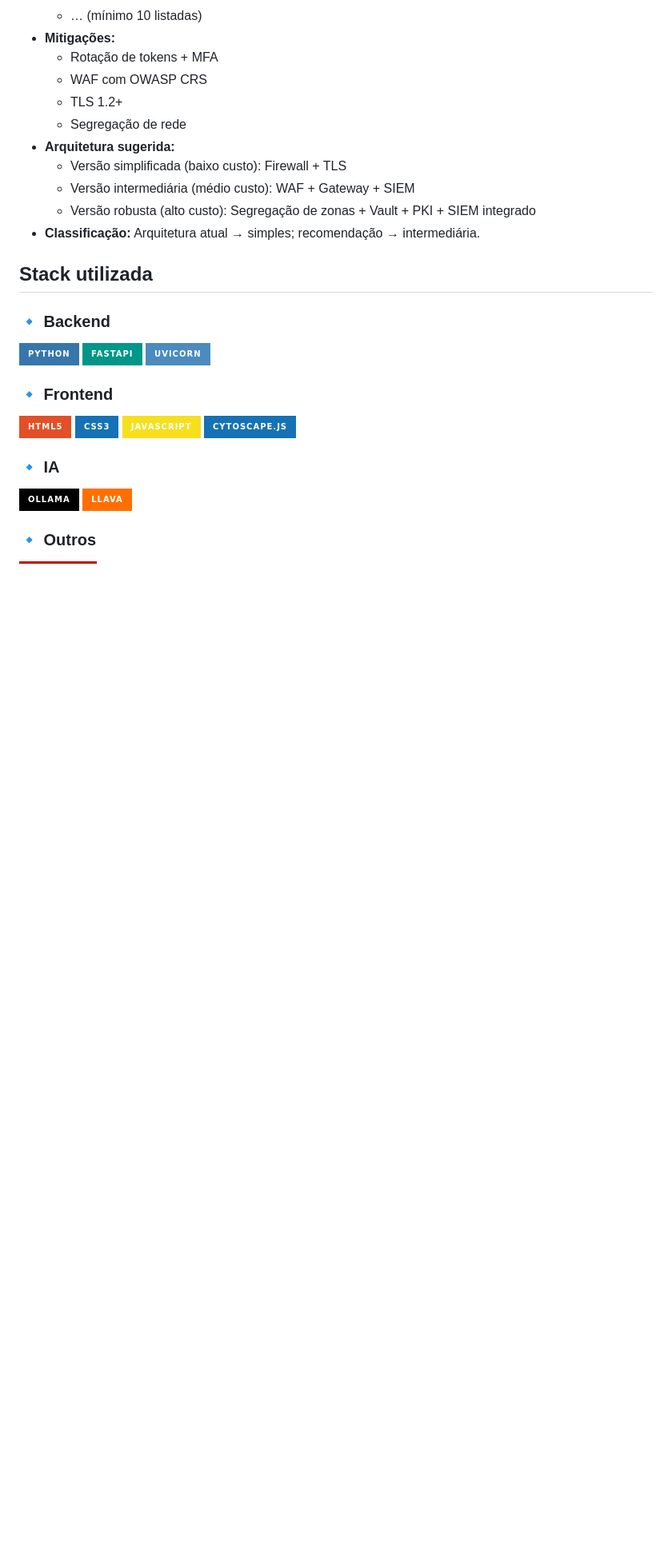
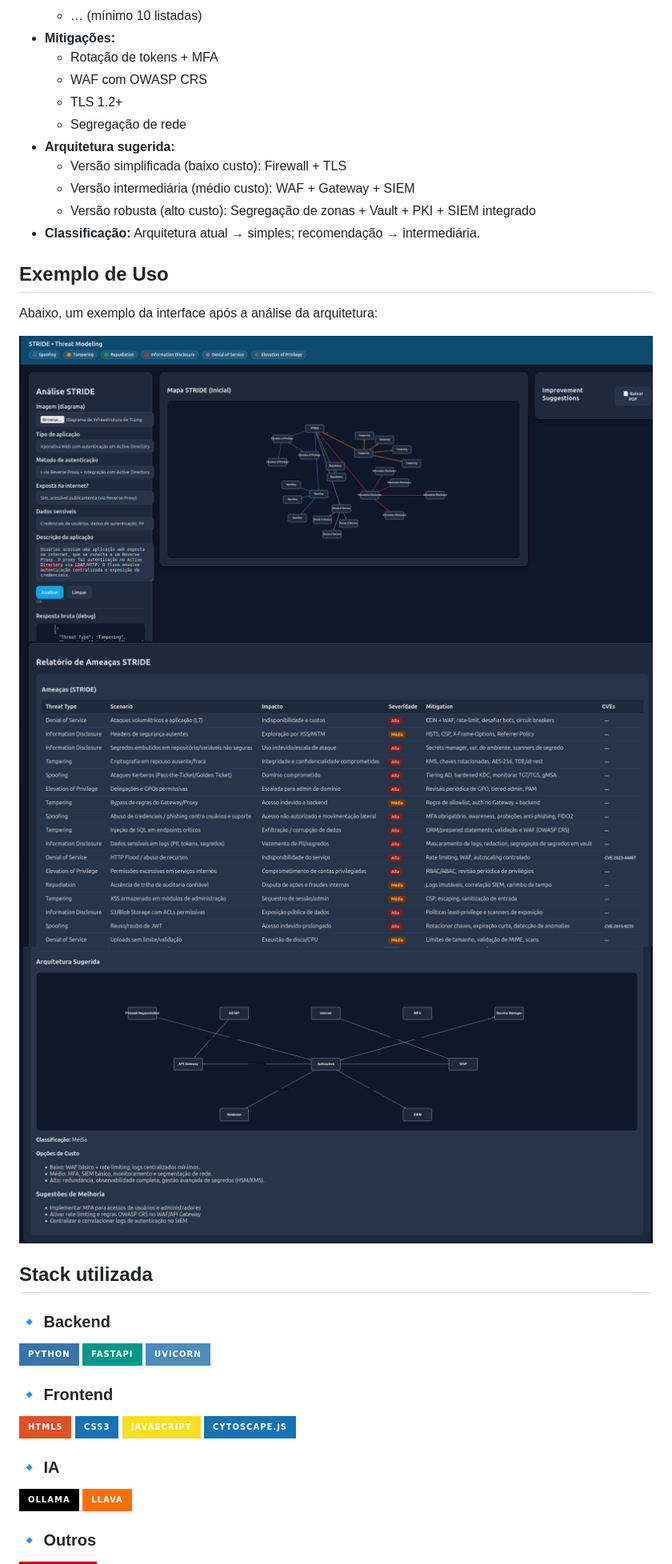
Before and after one commit to NicolasYPS/Agente_IA_Detector_Vuln_Arq, a Markdown page: README.md, the part around the change. Shown: that part at 80% size. GitHub-like rendering; pictures changed too: imagens/image-1.png (added), imagens/image-2.png (added), imagens/image.png (added); badges without logos; blank space fills up the shorter version.

Commit message:
imagens

```diff
--- a/README.md
+++ b/README.md
@@ -104,6 +104,16 @@ O script `dev.sh` faz automaticamente:
   - Versão robusta (alto custo): Segregação de zonas + Vault + PKI + SIEM integrado
 - **Classificação:** Arquitetura atual → simples; recomendação → intermediária.
 
+## Exemplo de Uso
+
+Abaixo, um exemplo da interface após a análise da arquitetura:
+
+
+![Exemplo da ferramenta](imagens/image.png)
+![Exemplo da ferramenta](imagens/image-1.png)
+![Exemplo da ferramenta](imagens/image-2.png)
+
+
 ## Stack utilizada
 
 ### 🔹 Backend
```
Also changed, not shown: imagens/imagens.md (added, +3 -0 lines).
